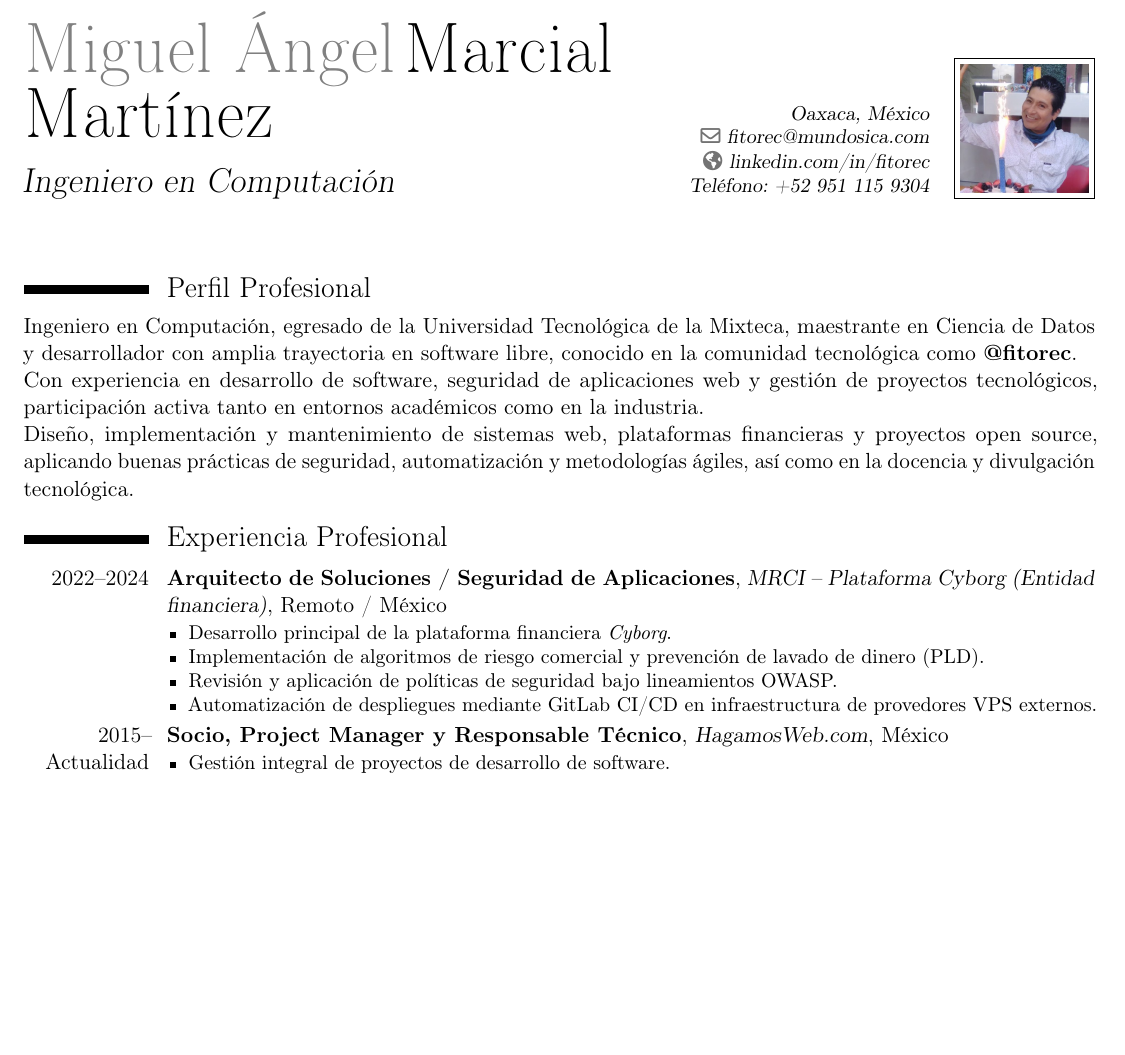
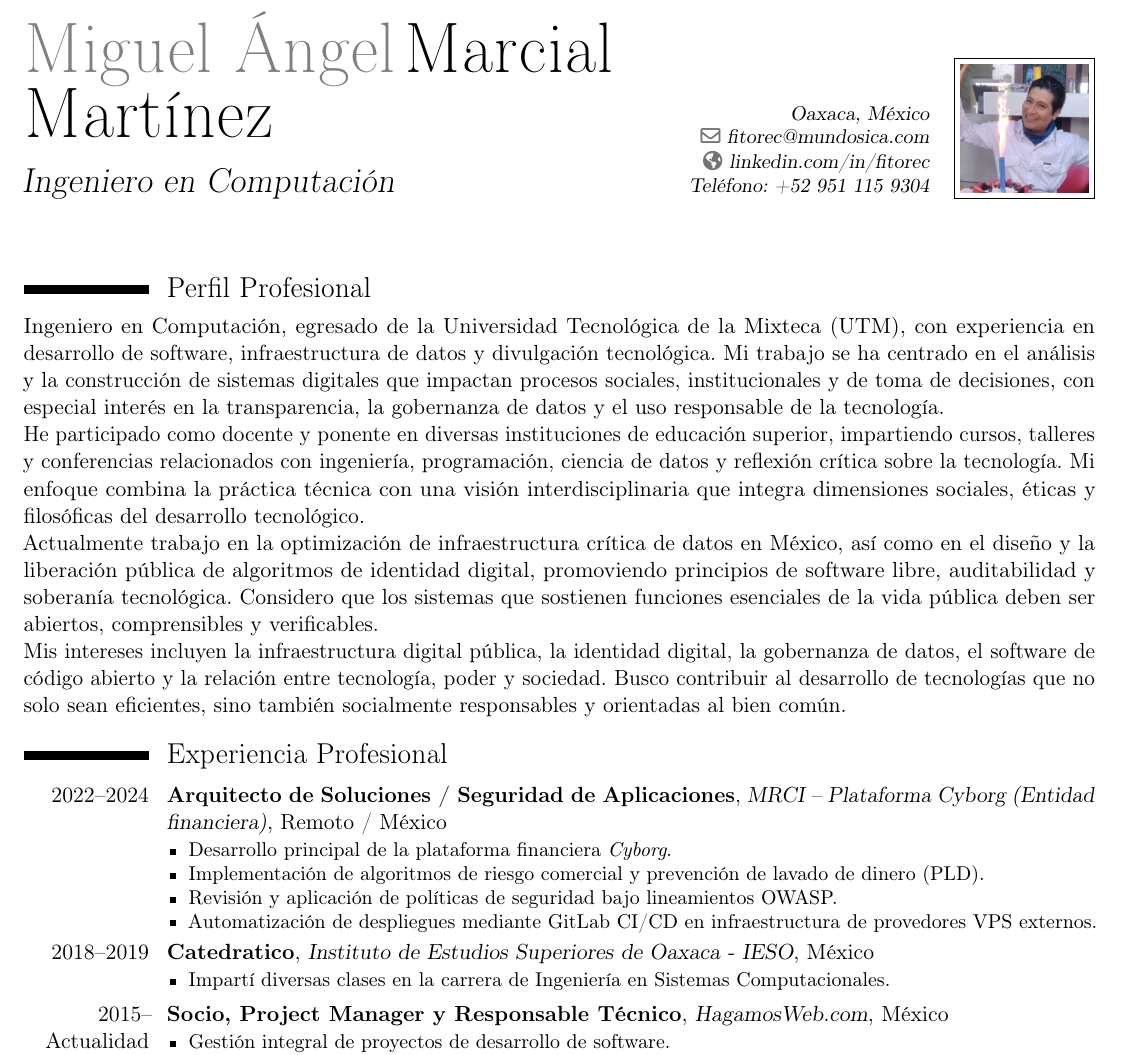
Before and after one commit to fitorec/curriculum-vitae, a LaTeX CV (cv.tex, which reads sections/experiencia.tex): part of page 1 of 4, cut so that both start at the same text, the shorter picture padded with empty space. Compiled offline with pdfLaTeX.

Commit message:
Revisando la sección del "Perfil Profesional"

```diff
--- a/cv.tex
+++ b/cv.tex
@@ -26,11 +26,18 @@
 
 \section{Perfil Profesional}
 
-Ingeniero en Computación, egresado de la Universidad Tecnológica de la Mixteca, maestrante en Ciencia de Datos y desarrollador con amplia trayectoria en software libre, conocido en la comunidad tecnológica como \textbf{@fitorec}.
+Ingeniero en Computación, egresado de la Universidad Tecnológica de la Mixteca (UTM), con experiencia en desarrollo de software, infraestructura de datos y divulgación tecnológica. Mi trabajo se ha centrado en el análisis y la construcción de sistemas digitales que impactan procesos sociales, institucionales y de toma de decisiones, con especial interés en la transparencia, la gobernanza de datos y el uso responsable de la tecnología.
 
-Con experiencia en desarrollo de software, seguridad de aplicaciones web y gestión de proyectos tecnológicos, participación activa tanto en entornos académicos como en la industria.
 
-Diseño, implementación y mantenimiento de sistemas web, plataformas financieras y proyectos open source, aplicando buenas prácticas de seguridad, automatización y metodologías ágiles, así como en la docencia y divulgación tecnológica.
+
+He participado como docente y ponente en diversas instituciones de educación superior, impartiendo cursos, talleres y conferencias relacionados con ingeniería, programación, ciencia de datos y reflexión crítica sobre la tecnología. Mi enfoque combina la práctica técnica con una visión interdisciplinaria que integra dimensiones sociales, éticas y filosóficas del desarrollo tecnológico.
+
+
+Actualmente trabajo en la optimización de infraestructura crítica de datos en México, así como en el diseño y la liberación pública de algoritmos de identidad digital, promoviendo principios de software libre, auditabilidad y soberanía tecnológica. Considero que los sistemas que sostienen funciones esenciales de la vida pública deben ser abiertos, comprensibles y verificables.
+
+
+Mis intereses incluyen la infraestructura digital pública, la identidad digital, la gobernanza de datos, el software de código abierto y la relación entre tecnología, poder y sociedad. Busco contribuir al desarrollo de tecnologías que no solo sean eficientes, sino también socialmente responsables y orientadas al bien común.
+
 
 % ===============================
 % Secciones
--- a/sections/experiencia.tex
+++ b/sections/experiencia.tex
@@ -15,6 +15,18 @@
 \end{itemize}
 }
 
+
+\cventry
+{2018--2019}
+{Catedratico}
+{Instituto de Estudios Superiores de Oaxaca - IESO}
+{México}
+{}
+{
+\begin{itemize}
+  \item Impartí diversas clases en la carrera de Ingeniería en Sistemas Computacionales.
+\end{itemize}
+}
 
 \cventry
 {2015--Actualidad}
```
Also changed, not shown: img/perfil.jpg (added).
